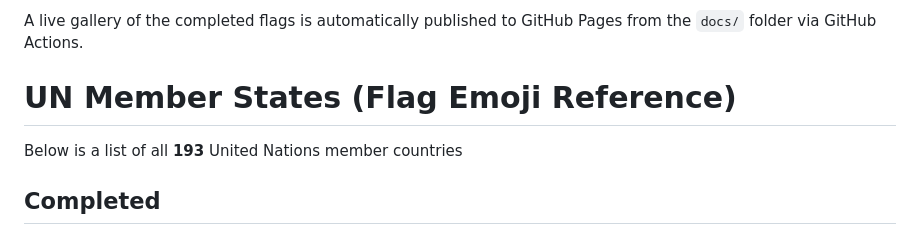
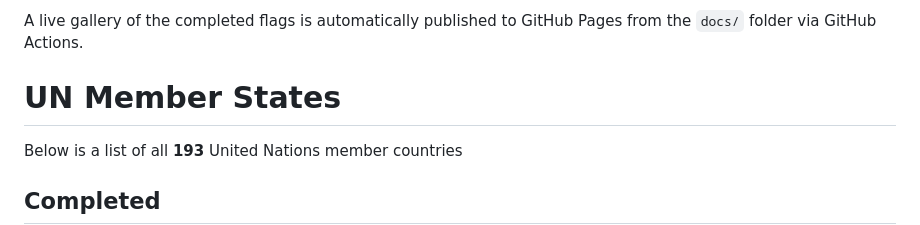
Before and after one commit to seanwevans/flags-of-the-world, a Markdown page: README.md, the part around the change. Rendered like a GitHub page.

```diff
--- a/README.md
+++ b/README.md
@@ -6,7 +6,7 @@ The goal being: Drop a `<div>` (i.e. `<div id="usa" />`) on the page, add a sing
 
 A live gallery of the completed flags is automatically published to GitHub Pages from the `docs/` folder via GitHub Actions.
 
-# UN Member States (Flag Emoji Reference)
+# UN Member States
 
 Below is a list of all **193** United Nations member countries
 
```
